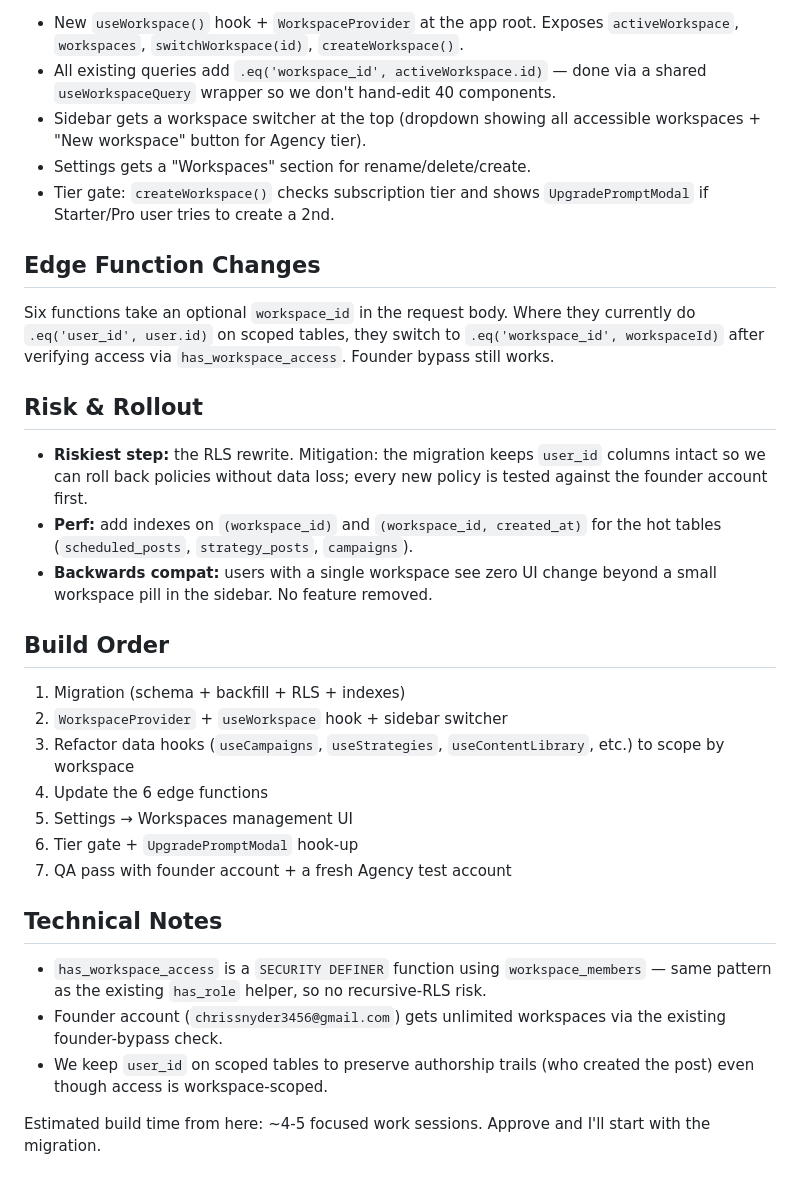
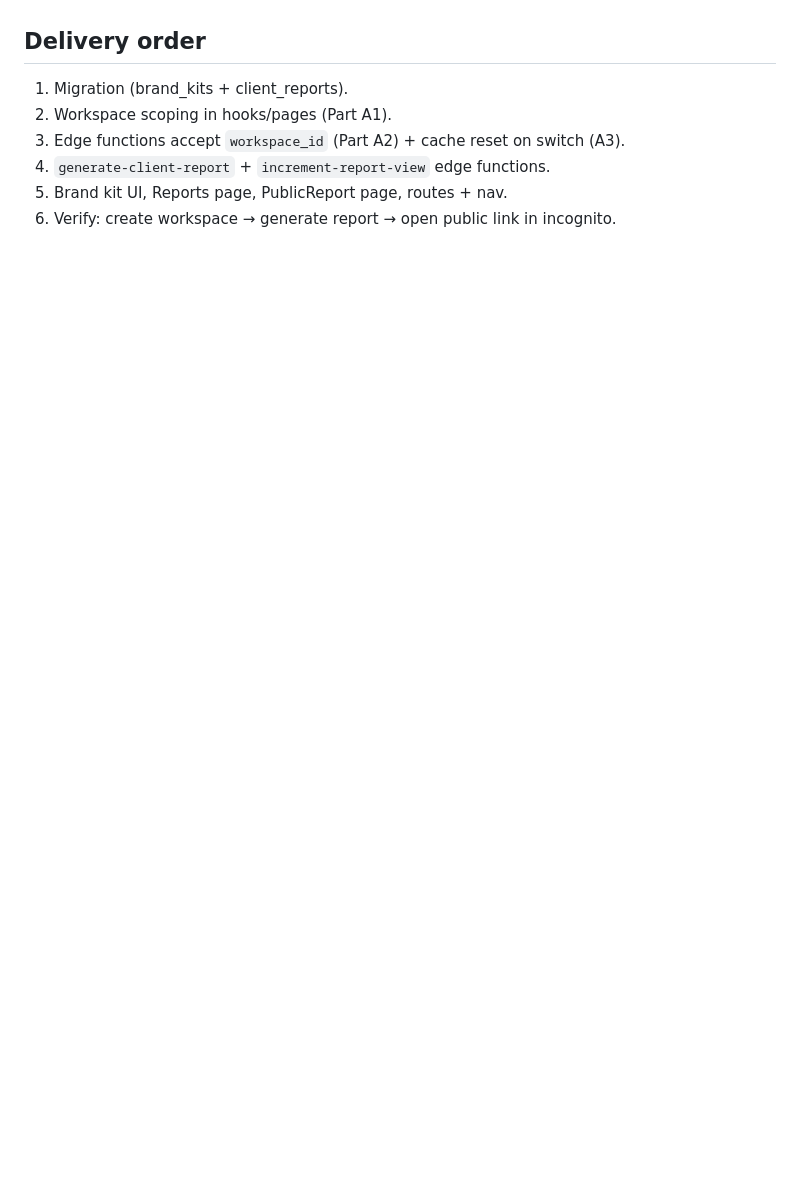
Before and after one commit to christopherrussellsnyder/design-quest-win, a Markdown page: .lovable/plan.md, the part around one of its changes. Drawn GitHub-style; blank space fills up the shorter version.

```diff
--- a/.lovable/plan.md
+++ b/.lovable/plan.md
@@ -83,33 +104,7 @@ This is done in a single migration so nothing is ever half-migrated.
-- New `useWorkspace()` hook + `WorkspaceProvider` at the app root. Exposes `activeWorkspace`, `workspaces`, `switchWorkspace(id)`, `createWorkspace()`.
-- All existing queries add `.eq('workspace_id', activeWorkspace.id)` — done via a shared `useWorkspaceQuery` wrapper so we don't hand-edit 40 components.
-- Sidebar gets a workspace switcher at the top (dropdown showing all accessible workspaces + "New workspace" button for Agency tier).
-- Settings gets a "Workspaces" section for rename/delete/create.
-- Tier gate: `createWorkspace()` checks subscription tier and shows `UpgradePromptModal` if Starter/Pro user tries to create a 2nd.
-
-## Edge Function Changes
-
-Six functions take an optional `workspace_id` in the request body. Where they currently do `.eq('user_id', user.id)` on scoped tables, they switch to `.eq('workspace_id', workspaceId)` after verifying access via `has_workspace_access`. Founder bypass still works.
-
-## Risk & Rollout
-
-- **Riskiest step:** the RLS rewrite. Mitigation: the migration keeps `user_id` columns intact so we can roll back policies without data loss; every new policy is tested against the founder account first.
-- **Perf:** add indexes on `(workspace_id)` and `(workspace_id, created_at)` for the hot tables (`scheduled_posts`, `strategy_posts`, `campaigns`).
-- **Backwards compat:** users with a single workspace see zero UI change beyond a small workspace pill in the sidebar. No feature removed.
-
-## Build Order
-
-1. Migration (schema + backfill + RLS + indexes)
-2. `WorkspaceProvider` + `useWorkspace` hook + sidebar switcher
-3. Refactor data hooks (`useCampaigns`, `useStrategies`, `useContentLibrary`, etc.) to scope by workspace
-4. Update the 6 edge functions
-5. Settings → Workspaces management UI
-6. Tier gate + `UpgradePromptModal` hook-up
-7. QA pass with founder account + a fresh Agency test account
-
-## Technical Notes
-
-- `has_workspace_access` is a `SECURITY DEFINER` function using `workspace_members` — same pattern as the existing `has_role` helper, so no recursive-RLS risk.
-- Founder account (`chrissnyder3456@gmail.com`) gets unlimited workspaces via the existing founder-bypass check.
-- We keep `user_id` on scoped tables to preserve authorship trails (who created the post) even though access is workspace-scoped.
-
-Estimated build time from here: ~4-5 focused work sessions. Approve and I'll start with the migration.
+## Delivery order
+1. Migration (brand_kits + client_reports).
+2. Workspace scoping in hooks/pages (Part A1).
+3. Edge functions accept `workspace_id` (Part A2) + cache reset on switch (A3).
+4. `generate-client-report` + `increment-report-view` edge functions.
+5. Brand kit UI, Reports page, PublicReport page, routes + nav.
+6. Verify: create workspace → generate report → open public link in incognito.
```
Also changed, not shown: other parts of .lovable/plan.md (+88 -67 lines).
